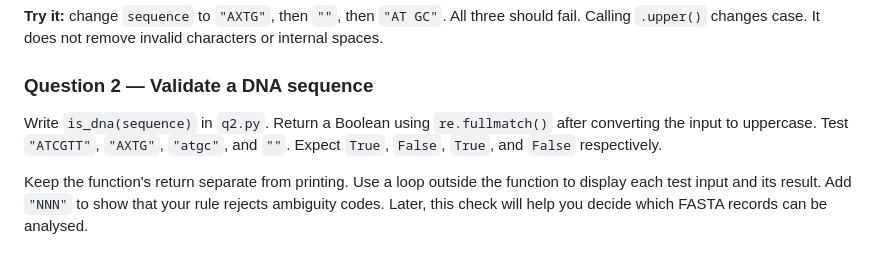
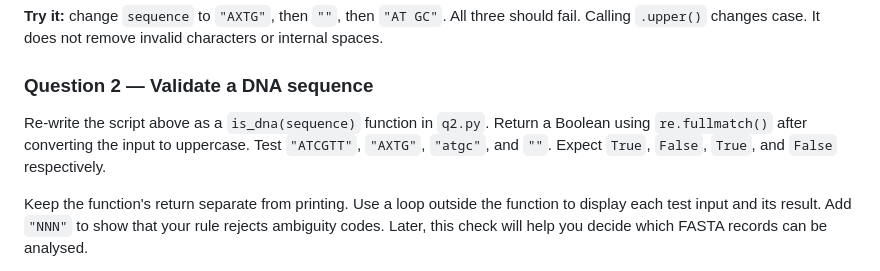
Before and after one commit to rtreharne/python-for-life-sciences, a Markdown page: book/chapters/week-5.md, the part around the change. Rendered like a GitHub page.

Commit message:
Update is_dna function instructions in week-5.md
Re-write the script as a function and clarify testing expectations.

```diff
--- a/book/chapters/week-5.md
+++ b/book/chapters/week-5.md
@@ -106,7 +106,7 @@ This pattern accepts only the four DNA bases. Some biological files use ambiguit
 
 ### Question 2 — Validate a DNA sequence
 
-Write `is_dna(sequence)` in `q2.py`. Return a Boolean using `re.fullmatch()` after converting the input to uppercase. Test `"ATCGTT"`, `"AXTG"`, `"atgc"`, and `""`. Expect `True`, `False`, `True`, and `False` respectively.
+Re-write the script above as a `is_dna(sequence)` function in `q2.py`. Return a Boolean using `re.fullmatch()` after converting the input to uppercase. Test `"ATCGTT"`, `"AXTG"`, `"atgc"`, and `""`. Expect `True`, `False`, `True`, and `False` respectively.
 
 Keep the function's return separate from printing. Use a loop outside the function to display each test input and its result. Add `"NNN"` to show that your rule rejects ambiguity codes. Later, this check will help you decide which FASTA records can be analysed.
 
```
